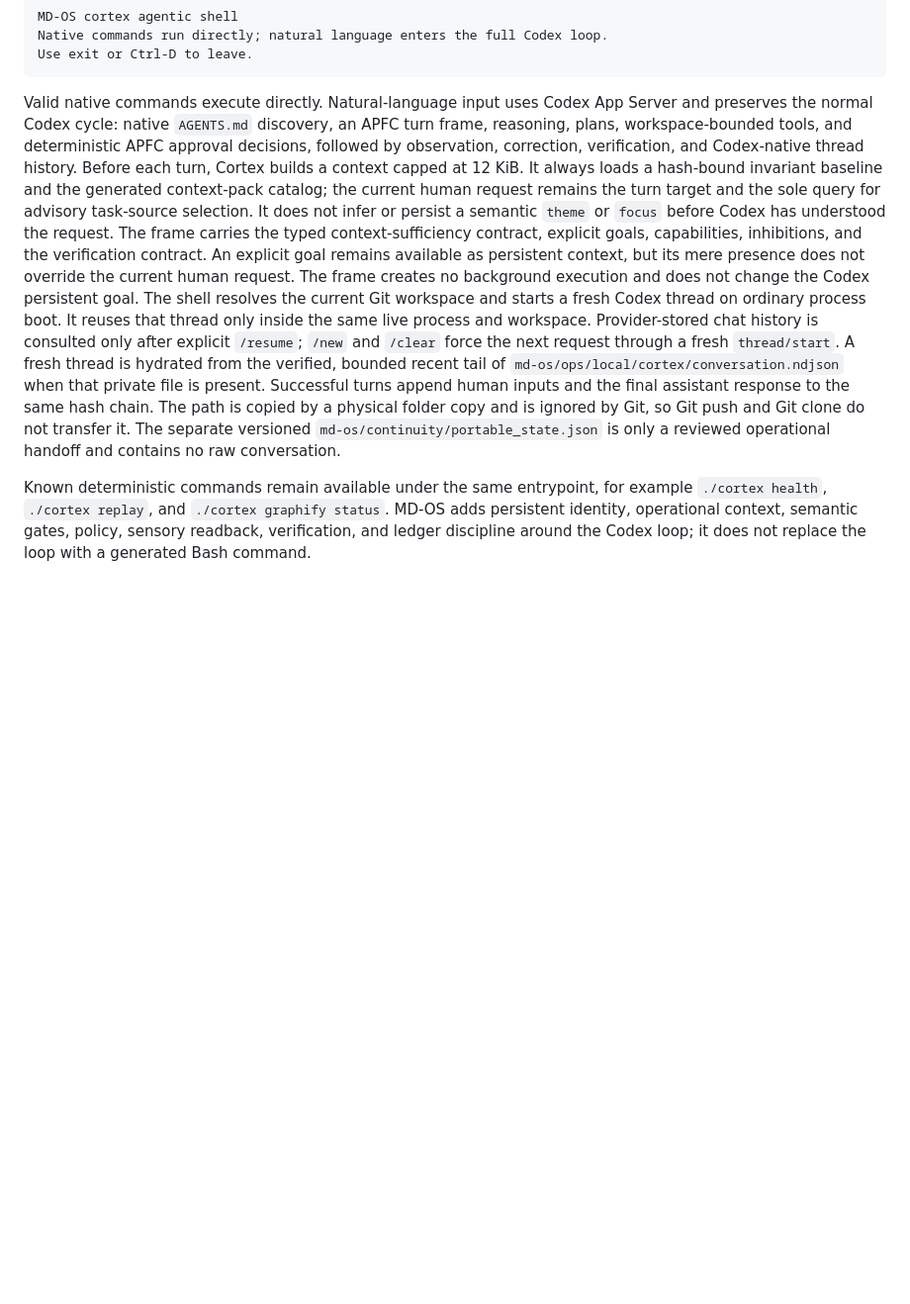
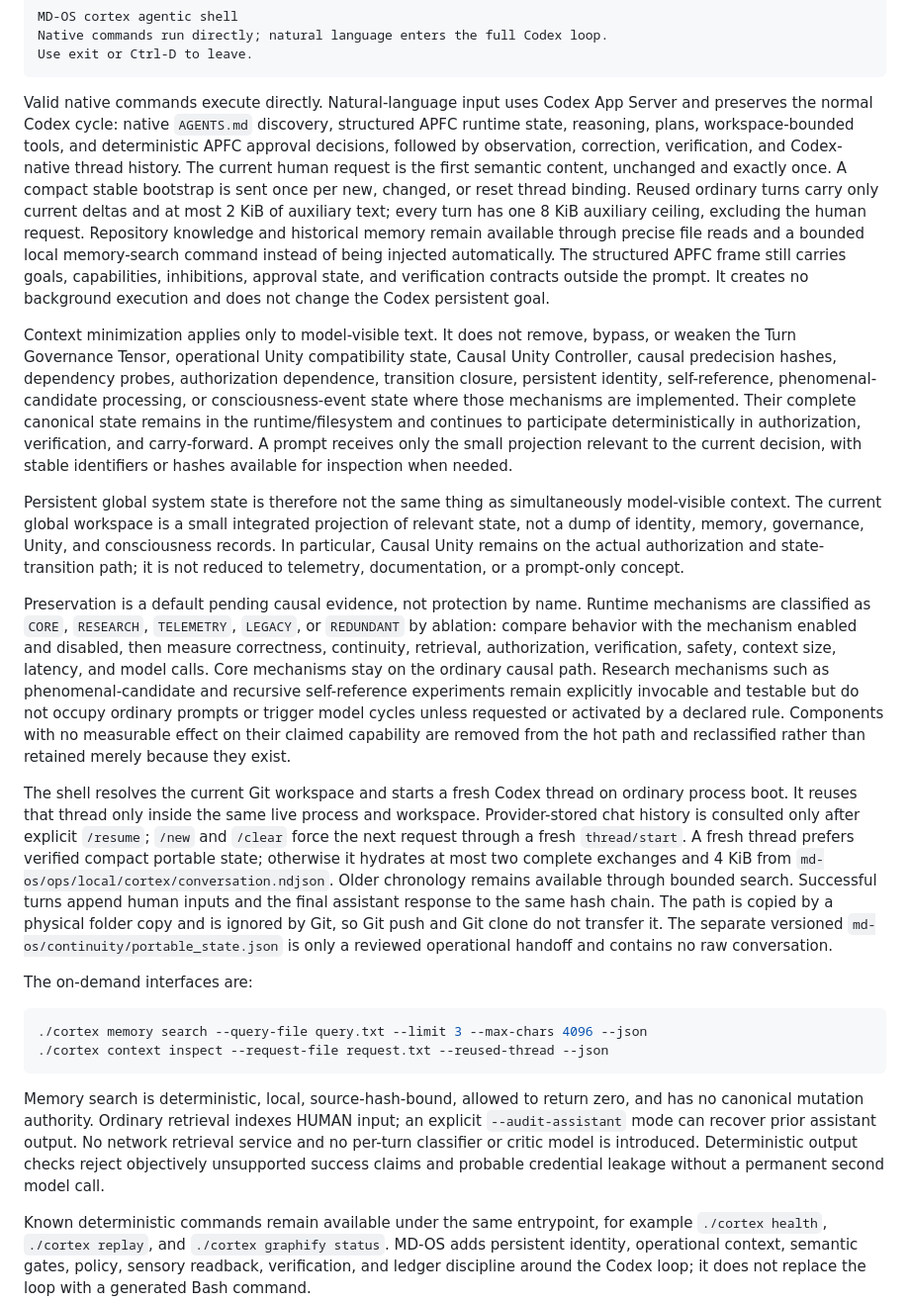
Before and after one commit to ciaoidea/MD-OS, a Markdown page: docs/HOST_RUNTIME_INTEGRATION.md, the part around the change. Shown at 99% size. GitHub-like rendering; blank space fills up the shorter version.

Commit message:
docs(context): define selective runtime boundaries

````diff
--- a/docs/HOST_RUNTIME_INTEGRATION.md
+++ b/docs/HOST_RUNTIME_INTEGRATION.md
@@ -194,30 +194,76 @@ Use exit or Ctrl-D to leave.
 
 Valid native commands execute directly. Natural-language input uses Codex App
 Server and preserves the normal Codex cycle: native `AGENTS.md` discovery,
-an APFC turn frame, reasoning, plans, workspace-bounded tools, and deterministic
+structured APFC runtime state, reasoning, plans, workspace-bounded tools, and deterministic
 APFC approval decisions, followed by observation,
 correction, verification, and Codex-native thread history.
-Before each turn, Cortex builds a context capped at 12 KiB. It always loads a
-hash-bound invariant baseline and the generated context-pack catalog; the
-current human request remains the turn target and the sole query for advisory
-task-source selection. It does not infer or persist a semantic `theme` or
-`focus` before Codex has understood the request. The frame carries the typed
-context-sufficiency contract, explicit goals, capabilities, inhibitions, and
-the verification contract. An explicit goal remains available as persistent
-context, but its mere presence does not override the current human request.
-The frame creates no background execution and does not change the Codex
+The current human request is the first semantic content, unchanged and exactly
+once. A compact stable bootstrap is sent once per new, changed, or reset thread
+binding. Reused ordinary turns carry only current deltas and at most 2 KiB of
+auxiliary text; every turn has one 8 KiB auxiliary ceiling, excluding the human
+request. Repository knowledge and historical memory remain available through
+precise file reads and a bounded local memory-search command instead of being
+injected automatically. The structured APFC frame still carries goals,
+capabilities, inhibitions, approval state, and verification contracts outside
+the prompt. It creates no background execution and does not change the Codex
 persistent goal.
+
+Context minimization applies only to model-visible text. It does not remove,
+bypass, or weaken the Turn Governance Tensor, operational Unity compatibility
+state, Causal Unity Controller, causal predecision hashes, dependency probes,
+authorization dependence, transition closure, persistent identity,
+self-reference, phenomenal-candidate processing, or consciousness-event state
+where those mechanisms are implemented. Their complete canonical state remains
+in the runtime/filesystem and continues to participate deterministically in
+authorization, verification, and carry-forward. A prompt receives only the
+small projection relevant to the current decision, with stable identifiers or
+hashes available for inspection when needed.
+
+Persistent global system state is therefore not the same thing as
+simultaneously model-visible context. The current global workspace is a small
+integrated projection of relevant state, not a dump of identity, memory,
+governance, Unity, and consciousness records. In particular, Causal Unity
+remains on the actual authorization and state-transition path; it is not
+reduced to telemetry, documentation, or a prompt-only concept.
+
+Preservation is a default pending causal evidence, not protection by name.
+Runtime mechanisms are classified as `CORE`, `RESEARCH`, `TELEMETRY`,
+`LEGACY`, or `REDUNDANT` by ablation: compare behavior with the mechanism
+enabled and disabled, then measure correctness, continuity, retrieval,
+authorization, verification, safety, context size, latency, and model calls.
+Core mechanisms stay on the ordinary causal path. Research mechanisms such as
+phenomenal-candidate and recursive self-reference experiments remain explicitly
+invocable and testable but do not occupy ordinary prompts or trigger model
+cycles unless requested or activated by a declared rule. Components with no
+measurable effect on their claimed capability are removed from the hot path and
+reclassified rather than retained merely because they exist.
+
 The shell resolves the current Git workspace and starts a fresh Codex thread on
 ordinary process boot. It reuses that thread only inside the same live process
 and workspace. Provider-stored chat history is consulted only after explicit
 `/resume`; `/new` and `/clear` force the next request through a fresh
-`thread/start`. A fresh thread is hydrated from the verified, bounded recent
-tail of `md-os/ops/local/cortex/conversation.ndjson` when that private file is
-present. Successful turns append human inputs and the final assistant response
+`thread/start`. A fresh thread prefers verified compact portable state; otherwise
+it hydrates at most two complete exchanges and 4 KiB from
+`md-os/ops/local/cortex/conversation.ndjson`. Older chronology remains available
+through bounded search. Successful turns append human inputs and the final assistant response
 to the same hash chain. The path is copied by a physical folder copy and is
 ignored by Git, so Git push and Git clone do not transfer it. The separate
 versioned `md-os/continuity/portable_state.json` is only a reviewed operational
 handoff and contains no raw conversation.
+
+The on-demand interfaces are:
+
+```bash
+./cortex memory search --query-file query.txt --limit 3 --max-chars 4096 --json
+./cortex context inspect --request-file request.txt --reused-thread --json
+```
+
+Memory search is deterministic, local, source-hash-bound, allowed to return
+zero, and has no canonical mutation authority. Ordinary retrieval indexes HUMAN
+input; an explicit `--audit-assistant` mode can recover prior assistant output.
+No network retrieval service and no per-turn classifier or critic model is
+introduced. Deterministic output checks reject objectively unsupported success
+claims and probable credential leakage without a permanent second model call.
 
 Known deterministic commands remain available under the same entrypoint, for
 example `./cortex health`, `./cortex replay`, and `./cortex graphify status`. MD-OS adds
````
Also changed, not shown: docs/SEMANTIC_SHELL.md (+79 -46 lines), md-os/kb/OPERATIONS.md (+14 -15 lines).
